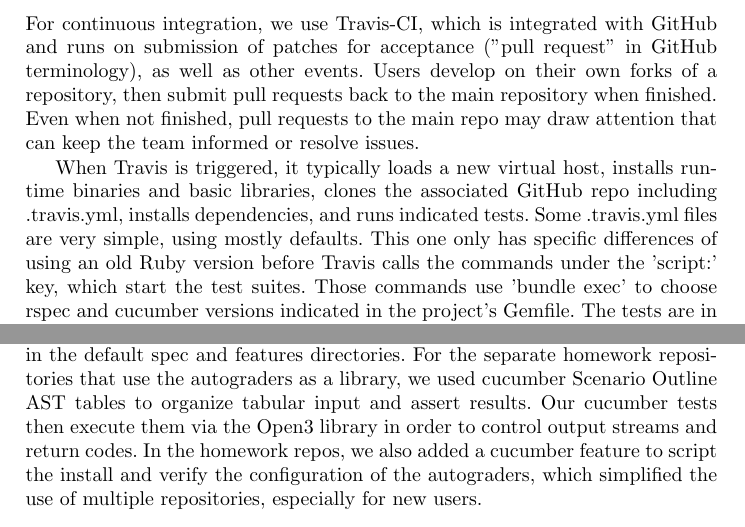
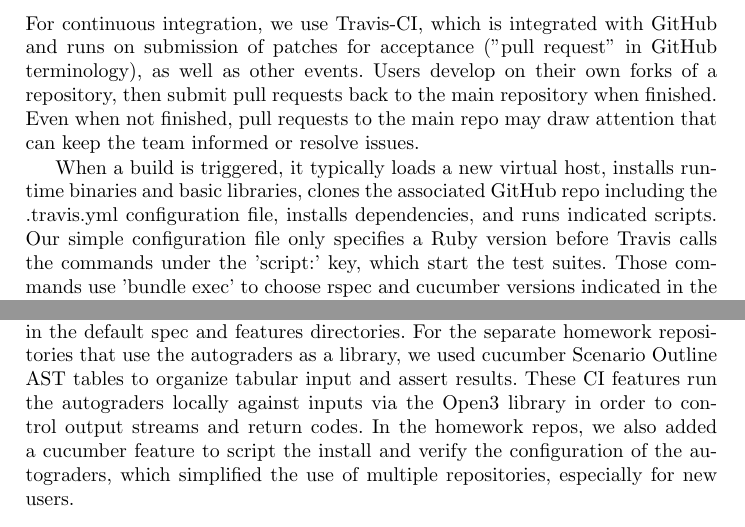
Before and after one commit to saasbook/magic_autograding, a LaTeX paper (magic.tex, which reads arch.tex): two parts of page 8 of 11, joined at a grey line, cut so that both start at the same text. Compiled offline with pdfLaTeX.

Commit message:
rewording

```diff
--- a/arch.tex
+++ b/arch.tex
@@ -107,8 +107,7 @@
 
 For continuous integration, we use Travis-CI, which is integrated with GitHub and runs on submission of patches for acceptance ("pull request" in GitHub terminology), as well as other events. Users develop on their own forks of a repository, then submit pull requests back to the main repository when finished. Even when not finished, pull requests to the main repo may draw attention that can keep the team informed or resolve issues.
 
-When Travis is triggered, it typically loads a new virtual host, installs runtime binaries and basic libraries, clones the associated GitHub repo including .travis.yml, installs dependencies, and runs indicated tests.
-Some .travis.yml files are very simple, using mostly defaults. This one only has specific differences of using an old Ruby version before Travis calls the commands under the 'script:' key, which start the test suites. Those commands use 'bundle exec' to choose rspec and cucumber versions indicated in the project's Gemfile. The tests are in the repo's spec and features folders, and their output is included in the record of the build run.
+When a build is triggered, it typically loads a new virtual host, installs runtime binaries and basic libraries, clones the associated GitHub repo including the .travis.yml configuration file, installs dependencies, and runs indicated scripts. Our simple configuration file only specifies a Ruby version before Travis calls the commands under the 'script:' key, which start the test suites. Those commands use 'bundle exec' to choose rspec and cucumber versions indicated in the project's Gemfile. The tests are in the repo's spec and features folders, and their output is included in the record of the build run.
 
 \begin{figure}[!htbp]
   \centering
@@ -121,7 +120,7 @@
 }
 \end{figure}
 
-For the autograders themselves, it runs the rspec and cucumber tests located in the default spec and features directories. For the separate homework repositories that use the autograders as a library, we used cucumber Scenario Outline AST tables to organize tabular input and assert results. Our cucumber tests then execute them via the Open3 library in order to control output streams and return codes. In the homework repos, we also added a cucumber feature to script the install and verify the configuration of the autograders, which simplified the use of multiple repositories, especially for new users.
+For the autograders themselves, it runs the rspec and cucumber tests located in the default spec and features directories. For the separate homework repositories that use the autograders as a library, we used cucumber Scenario Outline AST tables to organize tabular input and assert results. These CI features run the autograders locally against inputs via the Open3 library in order to control output streams and return codes. In the homework repos, we also added a cucumber feature to script the install and verify the configuration of the autograders, which simplified the use of multiple repositories, especially for new users.
 
 \begin{figure}[!htbp]
   \centering
```
